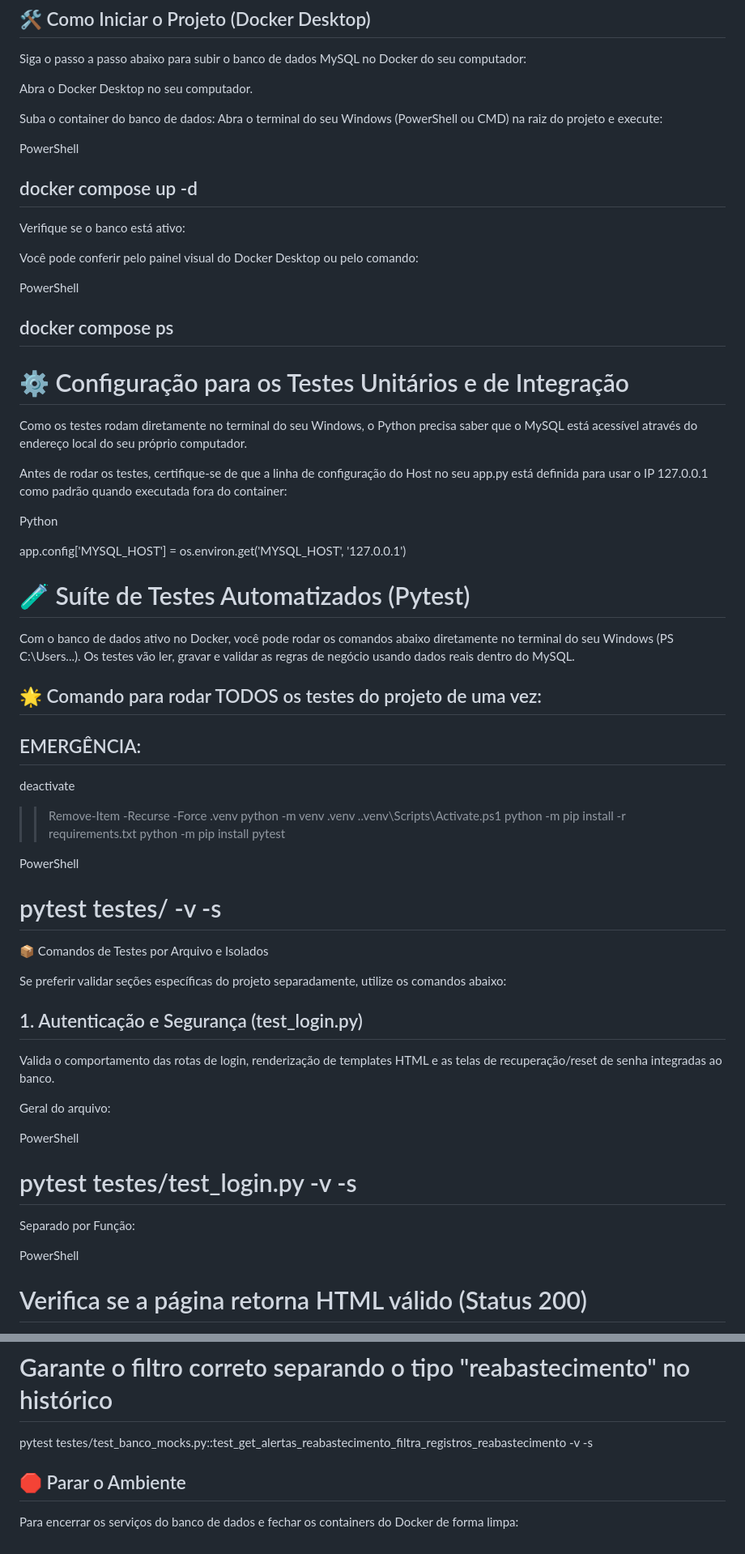
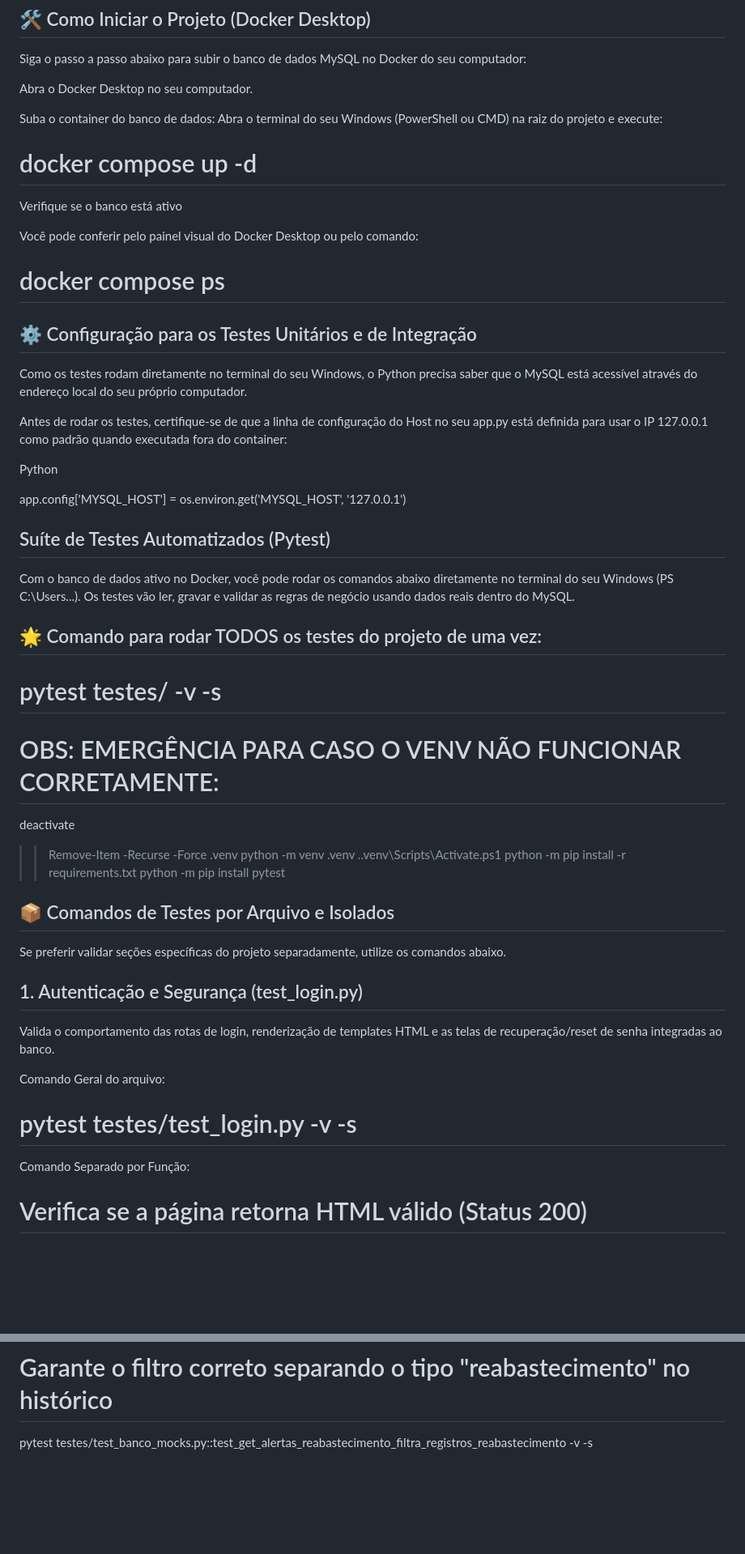
Before and after one commit to leticiacapacitapaulista-creator/Xerifado-TESTE-DE-SOFTWARE, a Markdown page: README.md, 2 parts joined by grey strips. Shown at 81% size. Drawn GitHub-style; blank space fills up the shorter version.

Commit message:
Enhance README with project info and test commands
Added project details, student names, and Docker instructions to README. Updated test commands and sections for better clarity.

```diff
--- a/README.md
+++ b/README.md
@@ -23,17 +29,15 @@ Abra o Docker Desktop no seu computador.
 Suba o container do banco de dados:
 Abra o terminal do seu Windows (PowerShell ou CMD) na raiz do projeto e execute:
 
-PowerShell
-## docker compose up -d
+# docker compose up -d
 
-Verifique se o banco está ativo:
+Verifique se o banco está ativo
 
 Você pode conferir pelo painel visual do Docker Desktop ou pelo comando:
 
-PowerShell
-## docker compose ps
+# docker compose ps
 
-# ⚙️ Configuração para os Testes Unitários e de Integração
+## ⚙️ Configuração para os Testes Unitários e de Integração
 
 Como os testes rodam diretamente no terminal do seu Windows, o Python precisa saber que o MySQL está acessível através do endereço local do seu próprio computador.
 
@@ -43,41 +47,36 @@ Python
 
 app.config['MYSQL_HOST'] = os.environ.get('MYSQL_HOST', '127.0.0.1')
 
-# 🧪 Suíte de Testes Automatizados (Pytest)
+## Suíte de Testes Automatizados (Pytest)
 
 Com o banco de dados ativo no Docker, você pode rodar os comandos abaixo diretamente no terminal do seu Windows (PS C:\Users\...). Os testes vão ler, gravar e validar as regras de negócio usando dados reais dentro do MySQL.
 
 ## 🌟 Comando para rodar TODOS os testes do projeto de uma vez:
 
-## EMERGÊNCIA:
+# pytest testes/ -v -s
+
+# OBS: EMERGÊNCIA PARA CASO O VENV NÃO FUNCIONAR CORRETAMENTE:
 deactivate
 >> Remove-Item -Recurse -Force .venv
 >> python -m venv .venv
 >> .\.venv\Scripts\Activate.ps1
 >> python -m pip install -r requirements.txt
 >> python -m pip install pytest
+>>
 
-PowerShell
+## 📦 Comandos de Testes por Arquivo e Isolados
 
-# pytest testes/ -v -s
-
-📦 Comandos de Testes por Arquivo e Isolados
-
-Se preferir validar seções específicas do projeto separadamente, utilize os comandos abaixo:
+Se preferir validar seções específicas do projeto separadamente, utilize os comandos abaixo.
 
 ## 1. Autenticação e Segurança (test_login.py)
 
 Valida o comportamento das rotas de login, renderização de templates HTML e as telas de recuperação/reset de senha integradas ao banco.
 
-Geral do arquivo:
-
-PowerShell
+Comando Geral do arquivo:
 
 # pytest testes/test_login.py -v -s
 
-Separado por Função:
-
-PowerShell
+Comando Separado por Função:
 
 # Verifica se a página retorna HTML válido (Status 200)
 pytest testes/test_login.py::test_login_contem_html -v -s
@@ -174,6 +158,3 @@ pytest testes/test_banco_mocks.py::test_registrar_movimentacao_cria_registro_com
 
 # Garante o filtro correto separando o tipo "reabastecimento" no histórico
 pytest testes/test_banco_mocks.py::test_get_alertas_reabastecimento_filtra_registros_reabastecimento -v -s
-
-## 🛑 Parar o Ambiente
-Para encerrar os serviços do banco de dados e fechar os containers do Docker de forma limpa:
```
Also changed, not shown: other parts of README.md (+14 -23 lines).
